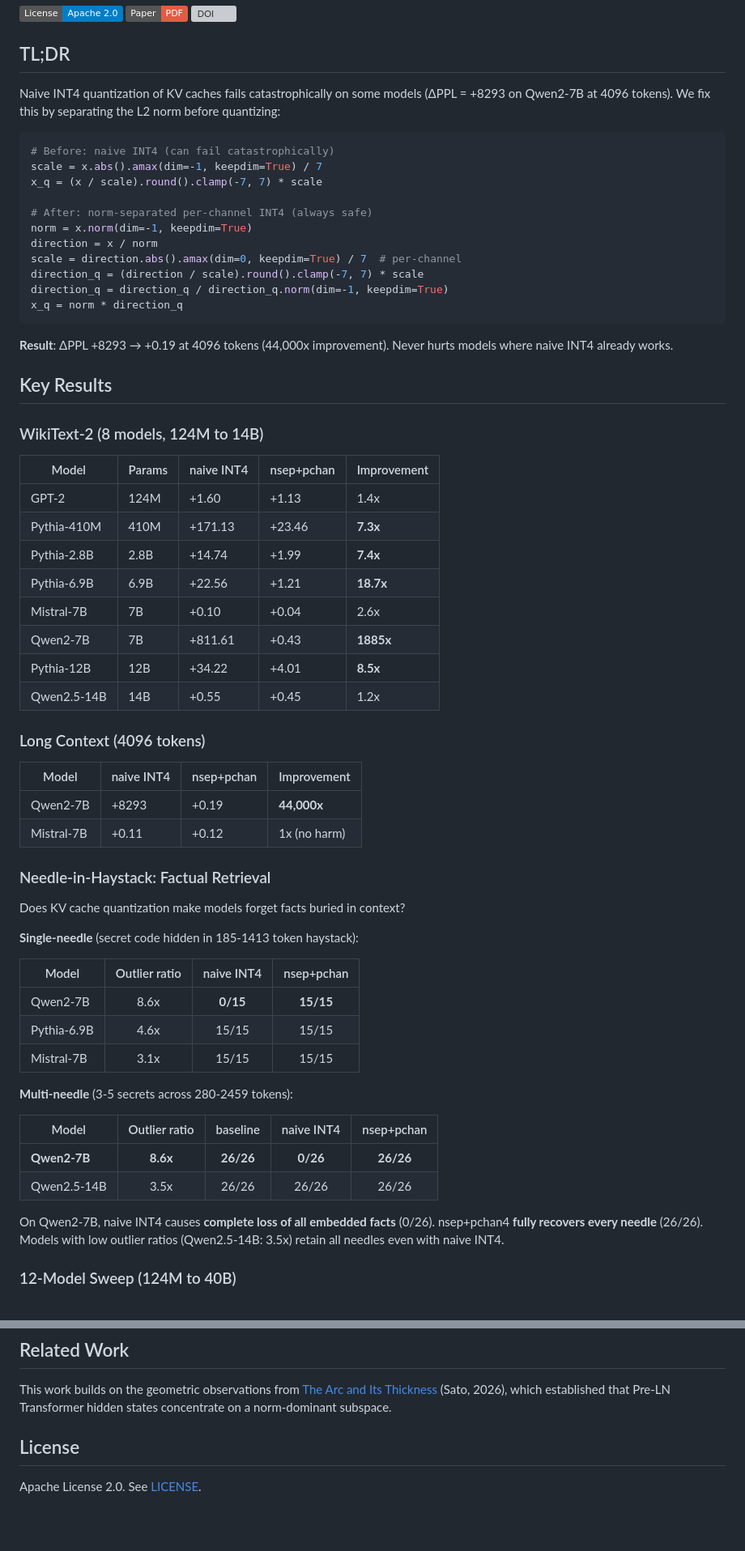
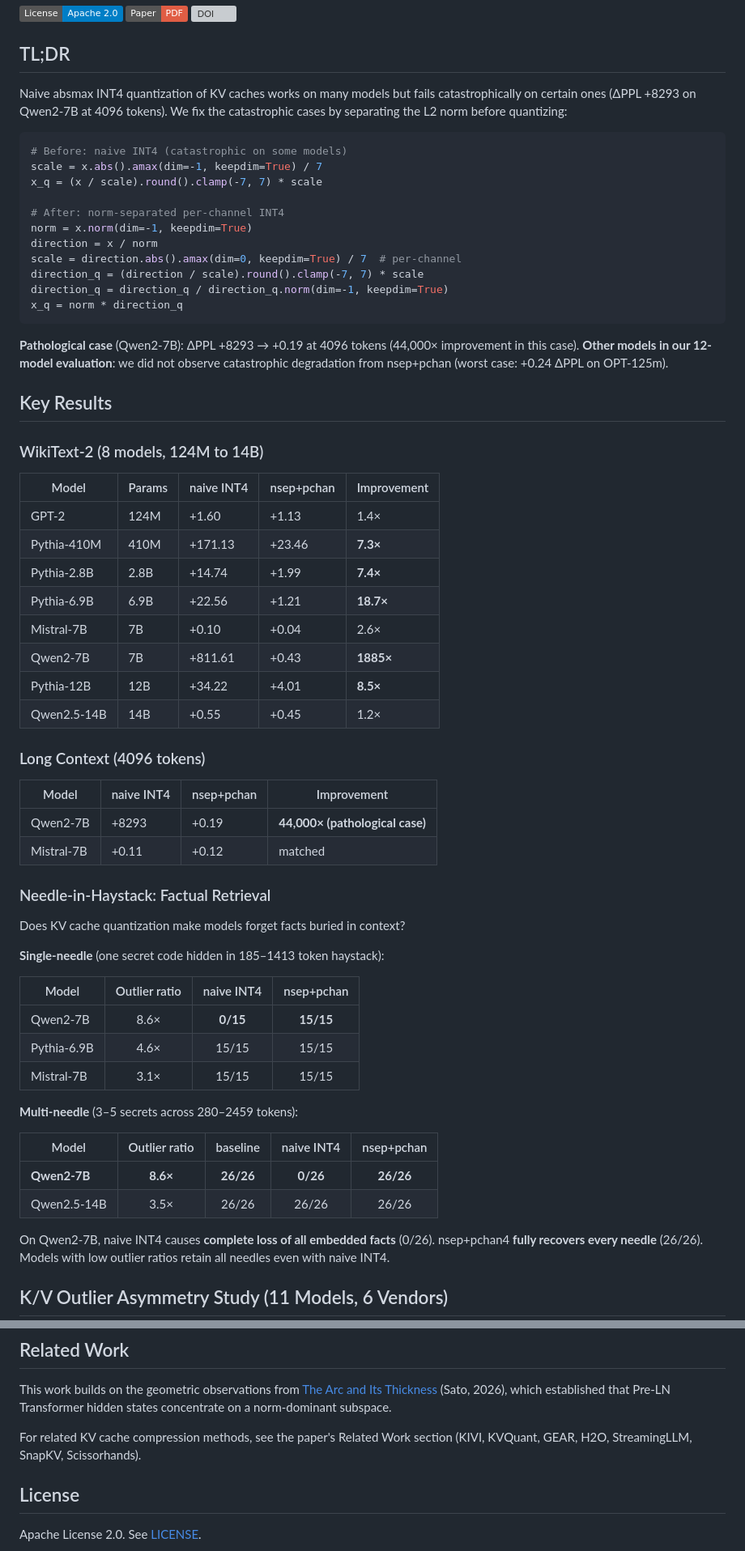
Before and after one commit to metaSATOKEN/norm-separated-quantization, a Markdown page: README.md, 2 parts joined by grey strips. Shown at 81% size. GitHub-like rendering; badges without logos; blank space fills up the shorter version; grey boxes are pictures that could not be loaded.

````diff
--- a/README.md
+++ b/README.md
@@ -8,14 +8,14 @@
 
 ## TL;DR
 
-Naive INT4 quantization of KV caches fails catastrophically on some models (ΔPPL = +8293 on Qwen2-7B at 4096 tokens). We fix this by separating the L2 norm before quantizing:
+Naive absmax INT4 quantization of KV caches works on many models but fails catastrophically on certain ones (ΔPPL +8293 on Qwen2-7B at 4096 tokens). We fix the catastrophic cases by separating the L2 norm before quantizing:
 
 ```python
-# Before: naive INT4 (can fail catastrophically)
+# Before: naive INT4 (catastrophic on some models)
 scale = x.abs().amax(dim=-1, keepdim=True) / 7
 x_q = (x / scale).round().clamp(-7, 7) * scale
 
-# After: norm-separated per-channel INT4 (always safe)
+# After: norm-separated per-channel INT4
 norm = x.norm(dim=-1, keepdim=True)
 direction = x / norm
 scale = direction.abs().amax(dim=0, keepdim=True) / 7  # per-channel
@@ -24,7 +24,7 @@ direction_q = direction_q / direction_q.norm(dim=-1, keepdim=True)
 x_q = norm * direction_q
 ```
 
-**Result**: ΔPPL +8293 → +0.19 at 4096 tokens (44,000x improvement). Never hurts models where naive INT4 already works.
+**Pathological case** (Qwen2-7B): ΔPPL +8293 → +0.19 at 4096 tokens (44,000× improvement in this case). **Other models in our 12-model evaluation**: we did not observe catastrophic degradation from nsep+pchan (worst case: +0.24 ΔPPL on OPT-125m).
 
 ## Key Results
 
@@ -32,42 +32,42 @@ x_q = norm * direction_q
 
 | Model | Params | naive INT4 | nsep+pchan | Improvement |
 |-------|--------|-----------|------------|-------------|
-| GPT-2 | 124M | +1.60 | +1.13 | 1.4x |
-| Pythia-410M | 410M | +171.13 | +23.46 | **7.3x** |
-| Pythia-2.8B | 2.8B | +14.74 | +1.99 | **7.4x** |
-| Pythia-6.9B | 6.9B | +22.56 | +1.21 | **18.7x** |
-| Mistral-7B | 7B | +0.10 | +0.04 | 2.6x |
-| Qwen2-7B | 7B | +811.61 | +0.43 | **1885x** |
-| Pythia-12B | 12B | +34.22 | +4.01 | **8.5x** |
-| Qwen2.5-14B | 14B | +0.55 | +0.45 | 1.2x |
+| GPT-2 | 124M | +1.60 | +1.13 | 1.4× |
+| Pythia-410M | 410M | +171.13 | +23.46 | **7.3×** |
+| Pythia-2.8B | 2.8B | +14.74 | +1.99 | **7.4×** |
+| Pythia-6.9B | 6.9B | +22.56 | +1.21 | **18.7×** |
+| Mistral-7B | 7B | +0.10 | +0.04 | 2.6× |
+| Qwen2-7B | 7B | +811.61 | +0.43 | **1885×** |
+| Pythia-12B | 12B | +34.22 | +4.01 | **8.5×** |
+| Qwen2.5-14B | 14B | +0.55 | +0.45 | 1.2× |
 
 ### Long Context (4096 tokens)
 
 | Model | naive INT4 | nsep+pchan | Improvement |
 |-------|-----------|------------|-------------|
-| Qwen2-7B | +8293 | +0.19 | **44,000x** |
-| Mistral-7B | +0.11 | +0.12 | 1x (no harm) |
+| Qwen2-7B | +8293 | +0.19 | **44,000× (pathological case)** |
+| Mistral-7B | +0.11 | +0.12 | matched |
 
 ### Needle-in-Haystack: Factual Retrieval
 
 Does KV cache quantization make models forget facts buried in context?
 
-**Single-needle** (secret code hidden in 185-1413 token haystack):
+**Single-needle** (one secret code hidden in 185–1413 token haystack):
 
 | Model | Outlier ratio | naive INT4 | nsep+pchan |
 |-------|:---:|:---:|:---:|
-| Qwen2-7B | 8.6x | **0/15** | **15/15** |
-| Pythia-6.9B | 4.6x | 15/15 | 15/15 |
-| Mistral-7B | 3.1x | 15/15 | 15/15 |
+| Qwen2-7B | 8.6× | **0/15** | **15/15** |
+| Pythia-6.9B | 4.6× | 15/15 | 15/15 |
+| Mistral-7B | 3.1× | 15/15 | 15/15 |
 
-**Multi-needle** (3-5 secrets across 280-2459 tokens):
+**Multi-needle** (3–5 secrets across 280–2459 tokens):
 
 | Model | Outlier ratio | baseline | naive INT4 | nsep+pchan |
 |-------|:---:|:---:|:---:|:---:|
-| **Qwen2-7B** | **8.6x** | **26/26** | **0/26** | **26/26** |
-| Qwen2.5-14B | 3.5x | 26/26 | 26/26 | 26/26 |
+| **Qwen2-7B** | **8.6×** | **26/26** | **0/26** | **26/26** |
+| Qwen2.5-14B | 3.5× | 26/26 | 26/26 | 26/26 |
 
-On Qwen2-7B, naive INT4 causes **complete loss of all embedded facts** (0/26). nsep+pchan4 **fully recovers every needle** (26/26). Models with low outlier ratios (Qwen2.5-14B: 3.5x) retain all needles even with naive INT4.
+On Qwen2-7B, naive INT4 causes **complete loss of all embedded facts** (0/26). nsep+pchan4 **fully recovers every needle** (26/26). Models with low outlier ratios retain all needles even with naive INT4.
 
-### 12-Model Sweep (124M to 40B)
+## K/V Outlier Asymmetry Study (11 Models, 6 Vendors)
 
@@ -192,6 +246,8 @@ Copy-paste scripts from `experiments/phase5*.py`, `phase7*.py`, or `poc_*.py` in
 
 This work builds on the geometric observations from [The Arc and Its Thickness](https://github.com/metaSATOKEN/manifold_topology_experiment) (Sato, 2026), which established that Pre-LN Transformer hidden states concentrate on a norm-dominant subspace.
 
+For related KV cache compression methods, see the paper's Related Work section (KIVI, KVQuant, GEAR, H2O, StreamingLLM, SnapKV, Scissorhands).
+
 ## License
 
 Apache License 2.0. See [LICENSE](LICENSE).
````
Also changed, not shown: other parts of README.md (+81 -27 lines).
